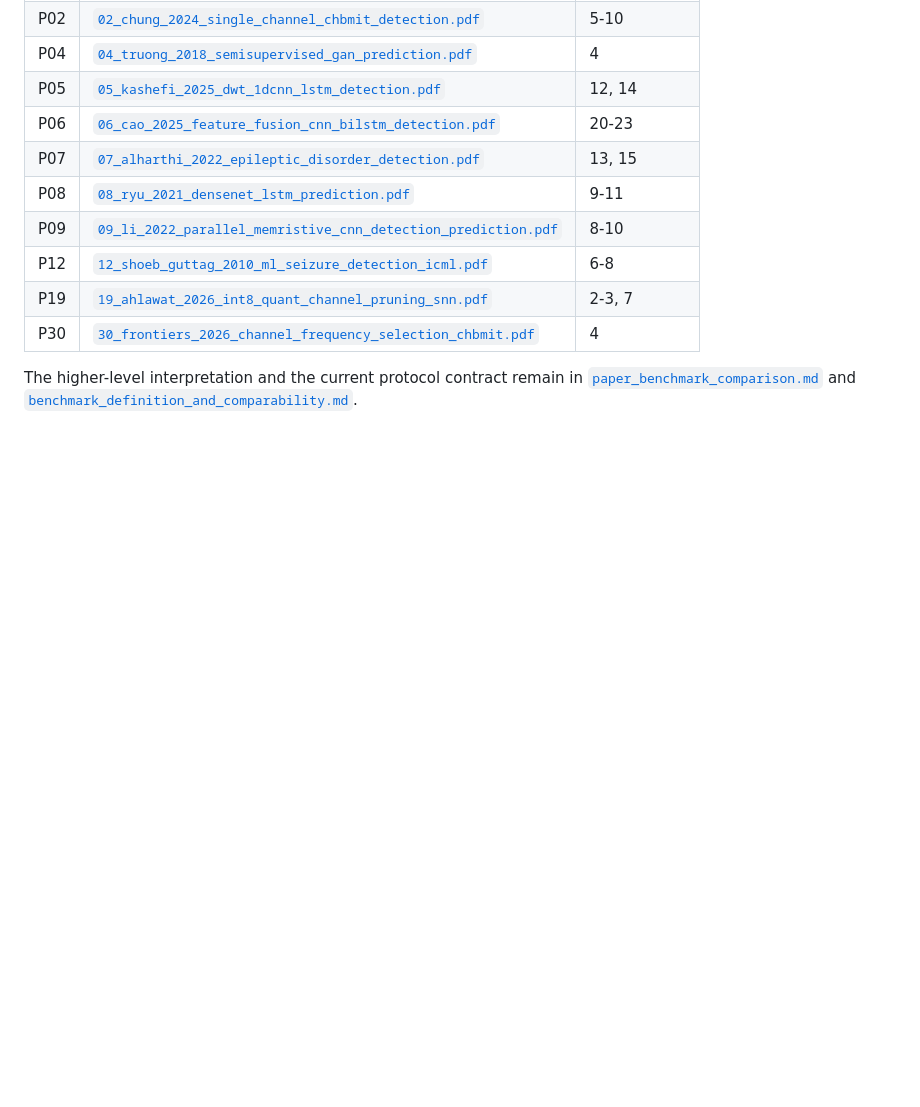
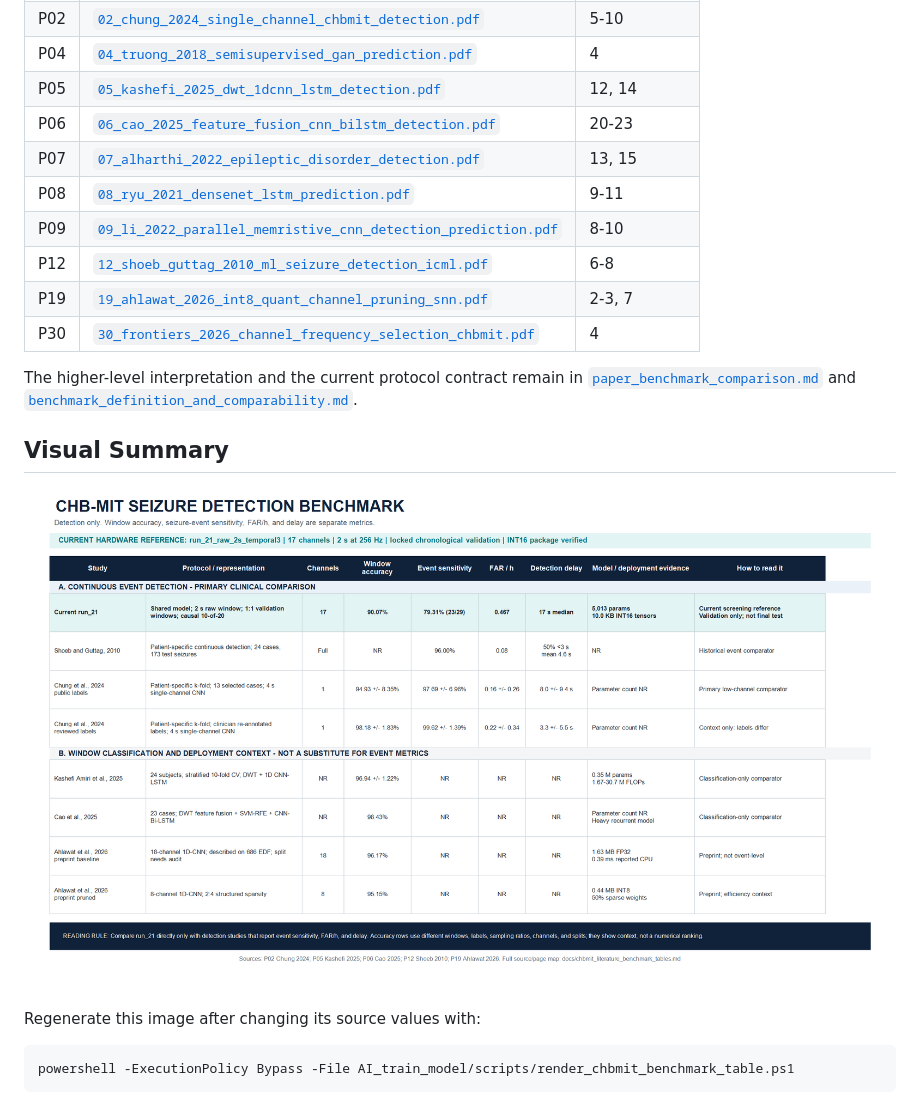
Before and after one commit to Manhzzax/1D-CNN-Accelerator-for-EEG_Detection, a Markdown page: AI_train_model/docs/chbmit_literature_benchmark_tables.md, the part around the change. GitHub-like rendering; pictures changed too: AI_train_model/docs/assets/chbmit_detection_benchmark.png (added); blank space fills up the shorter version.

Commit message:
docs: add visual CHB-MIT detection benchmark

````diff
--- a/AI_train_model/docs/chbmit_literature_benchmark_tables.md
+++ b/AI_train_model/docs/chbmit_literature_benchmark_tables.md
@@ -127,3 +127,13 @@ clinical false-alarm rate.
 The higher-level interpretation and the current protocol contract remain in
 [`paper_benchmark_comparison.md`](paper_benchmark_comparison.md) and
 [`benchmark_definition_and_comparability.md`](benchmark_definition_and_comparability.md).
+
+## Visual Summary
+
+![Compact CHB-MIT seizure-detection benchmark](assets/chbmit_detection_benchmark.png)
+
+Regenerate this image after changing its source values with:
+
+```powershell
+powershell -ExecutionPolicy Bypass -File AI_train_model/scripts/render_chbmit_benchmark_table.ps1
+```
````
Also changed, not shown: 1 other file.
